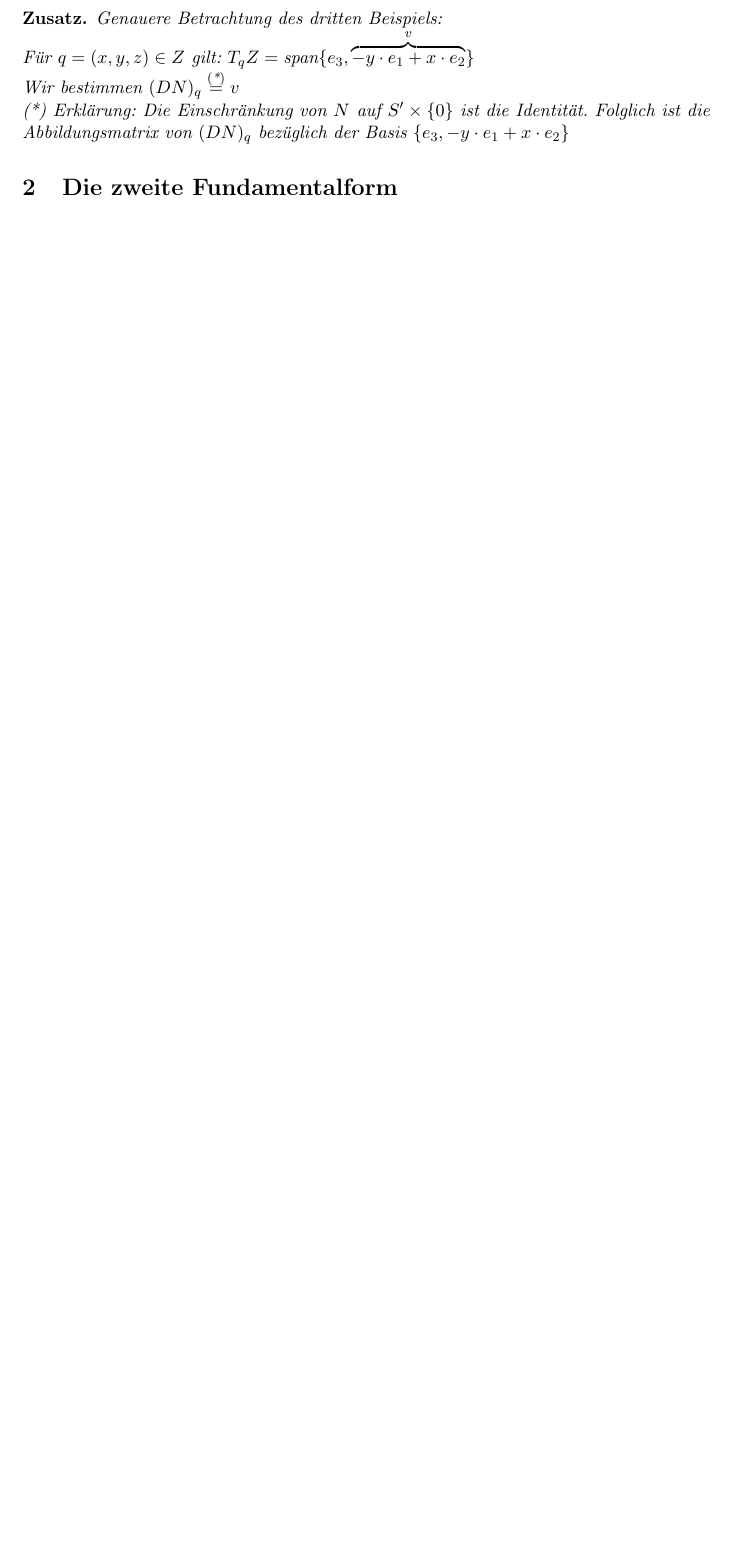
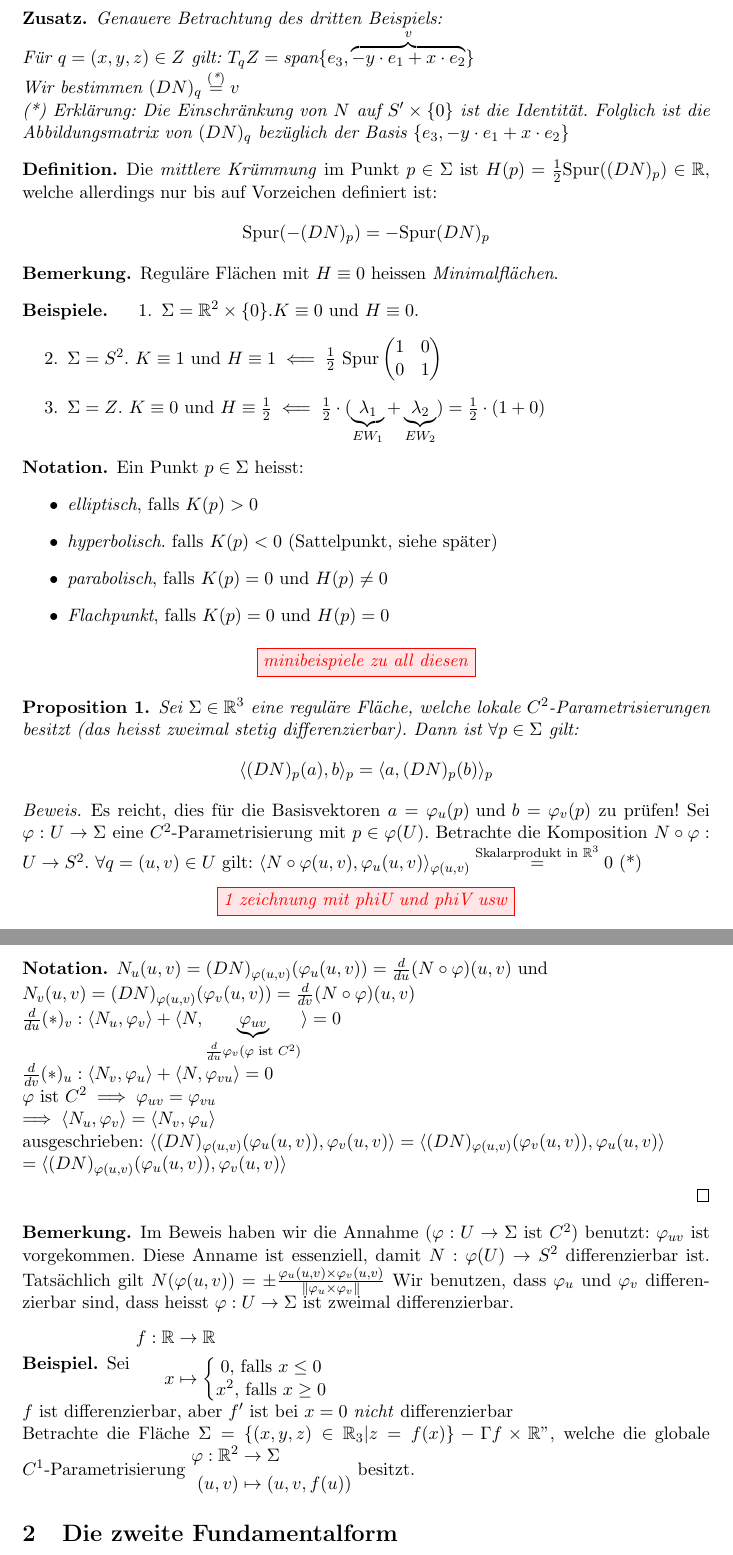
Before and after one commit to brateboi/Differentialgeometrie, a LaTeX document (main.tex, which reads chapter2/chapter2.tex): part of page 18 of 29 before the commit and two parts of pages 18 and 19 of 30 after it, the two joined at a grey line, cut so that both start at the same text, the shorter picture padded with empty space. Compiled offline with pdfLaTeX; a LaTeX package or settings file that is missing is left out.

Commit message:
some work

```diff
--- a/chapter2/chapter2.tex
+++ b/chapter2/chapter2.tex
@@ -90,9 +90,82 @@ die \emph{Weingartenabbildung}.
         Wir bestimmen $(DN)_{q}\stackrel{(\text{*})}{=} v$\\
         (*) Erklärung: Die Einschränkung von $N$ auf $S'\times \{0\}$ ist die Identität. Folglich ist die Abbildungsmatrix von $(DN)_{q}$ bezüglich der Basis $\{ e_{3}, -y \cdot e_{1} + x \cdot e_{2} \}$
     \end{zusatz}
+\end{example}
+\begin{definition}
+    Die \emph{mittlere Krümmung} im Punkt $p \in \Sigma$ ist $H(p) = \frac{1}{2} \text{Spur}((DN)_{p})\in \mathbb{R}$, welche allerdings nur bis auf Vorzeichen definiert ist:
+    \begin{align*}
+        \text{Spur}(-(DN)_{p}) = - \text{Spur}(DN)_{p}
+    \end{align*}
+
+\end{definition}
+\begin{remark}
+    Reguläre Flächen mit $H \equiv 0$ heissen \emph{Minimalflächen}.
+\end{remark}
+\begin{examples}
+    \begin{enumerate}
+       \item $\Sigma = \mathbb{R}^{2} \times \{0\}. K\equiv 0 \text{ und } H\equiv 0$.
+       \item $\Sigma = S^{2}$. $K \equiv 1 \text{ und } H\equiv 1 \impliedby \frac{1}{2}\text{ Spur}\begin{pmatrix}
+           1 & 0 \\
+           0 & 1
+       \end{pmatrix}$
+       \item $\Sigma = Z$. $K\equiv 0$ und $H\equiv \frac{1}{2} \impliedby \frac{1}{2} \cdot (\underbrace{\lambda_{1}}_{EW_{1}} + \underbrace{\lambda_{2}}_{EW_{2}}) = \frac{1}{2} \cdot (1 + 0)$
+    \end{enumerate}
+\end{examples}
+\begin{notation}
+    Ein Punkt $p\in \Sigma$ heisst:
+    \begin{itemize}
+        \item \emph{elliptisch}, falls $K(p) > 0$
+        \item \emph{hyperbolisch}. falls $K(p) < 0$ (Sattelpunkt, siehe später)
+        \item \emph{parabolisch}, falls $K(p) = 0 \text{ und } H(p) \neq 0$
+        \item \emph{Flachpunkt}, falls $K(p) = 0 \text{ und } H(p) = 0$
+    \end{itemize}
+    \ctikzfig{minibeispiele zu all diesen}
+\end{notation}
+\begin{proposition}
+    Sei $\Sigma \in \mathbb{R}^{3}$ eine reguläre Fläche, welche lokale $C^{2}$-Parametrisierungen besitzt (das heisst zweimal stetig differenzierbar).
+    Dann ist $\forall p \in \Sigma$ gilt:
+    \begin{align*}
+        \langle (DN)_{p}(a), b\rangle_{p} = \langle a, (DN)_{p}(b)\rangle_{p}
+    \end{align*}
+\end{proposition}
+\begin{proof}
+    Es reicht, dies für die Basisvektoren $a = \varphi_{u}(p) \text{ und } b = \varphi_{v}(p)$ zu prüfen!
+    Sei $\varphi : U \to \Sigma$ eine $C^{2}$-Parametrisierung mit $p\in\varphi(U)$.
+    Betrachte die Komposition $N \circ \varphi : U \to S^{2}$.
+    $\forall q = (u,v)\in U$ gilt: $\langle N\circ \varphi(u,v), \varphi_{u}(u,v)\rangle_{\varphi(u,v)} \stackrel{\text{Skalarprodukt in }\mathbb{R}^{3}}{=} 0$ (*)
+    \ctikzfig{1 zeichnung mit phiU und phiV usw}
+    \begin{notation}
+        $N_{u}(u,v) = (DN)_{\varphi(u,v)}(\varphi_{u}(u,v)) = \frac{d}{du}(N\circ\varphi)(u,v)$ und \\
+        $N_{v}(u,v) = (DN)_{\varphi(u,v)}(\varphi_{v}(u,v)) = \frac{d}{dv}(N\circ\varphi)(u,v)$ \\
+        $\frac{d}{du}(*)_{v} : \langle N_{u}, \varphi_{v} \rangle + \langle N, \underbrace{\varphi_{uv}}_{\frac{d}{du}\varphi_{v}(\varphi \text{ ist } C^{2})}\rangle = 0$\\
+        $\frac{d}{dv} (*)_{u} : \langle N_{v}, \varphi_{u} \rangle + \langle N, \varphi_{vu} \rangle = 0$\\
+        $\varphi$ ist $C^{2} \implies \varphi_{uv} = \varphi_{vu}\\
+        \implies \langle N_{u}, \varphi_{v}\rangle = \langle N_{v}, \varphi_{u}\rangle$ \\ausgeschrieben: $\langle (DN)_{\varphi(u,v)}(\varphi_{u}(u,v)), \varphi_{v}(u,v)\rangle = \langle (DN)_{\varphi(u,v)}(\varphi_{v}(u,v)), \varphi_{u}(u,v)\rangle \\= \langle (DN)_{\varphi(u,v)}(\varphi_{u}(u,v)), \varphi_{v}(u,v)\rangle$
+    \end{notation}
+\end{proof}
+\begin{remark}
+    Im Beweis haben wir die Annahme $(\varphi: U \to \Sigma$ ist $C^{2})$ benutzt: $\varphi_{uv}$ ist vorgekommen.
+    Diese Anname ist essenziell, damit $N:\varphi(U) \to S^{2}$ differenzierbar ist. Tatsächlich gilt $N(\varphi(u,v)) = \pm \frac{\varphi_{u}(u,v)\times\varphi_{v}(u,v)}{\|\varphi_u \times \varphi_{v}\|}$ Wir benutzen, dass $\varphi_{u}$ und $\varphi_{v}$ differenzierbar sind, dass heisst $\varphi : U \to \Sigma$ ist zweimal differenzierbar.
+\end{remark}
+\begin{example}
+    Sei $\begin{aligned}
+        f:\mathbb{R} &\to \mathbb{R}\\
+        x &\mapsto \left\{
+            \begin{tabular}{@{}c@{}}
+            $0 \text{, falls } x\le 0 $\\
+            $x^{2}\text{, falls } x\ge 0$
+            \end{tabular}
+        \right.
+    \end{aligned}$
+    \\$f$ ist differenzierbar, aber $f'$ ist bei $x=0$ \emph{nicht} differenzierbar\\
+    Betrachte die Fläche $\Sigma = \{(x,y,z)\in \mathbb{R}_{3} | z = f(x)\} "= \Gamma f\times \mathbb{R}"$, welche die globale $C^{1}$-Parametrisierung $\begin{aligned}
+        \varphi : \mathbb{R}^{2} &\to \Sigma\\
+        (u,v) &\mapsto (u,v,f(u))
+    \end{aligned}$ besitzt.
+
+
 
 \end{example}
-
 \section{Die zweite Fundamentalform}
 
 \section{Gaussabbildung in lokalen Koordinaten}
```
Also changed, not shown: chapter2/chapter2.pdf, chapter2/chapter2.tex (2 more changed lines).
